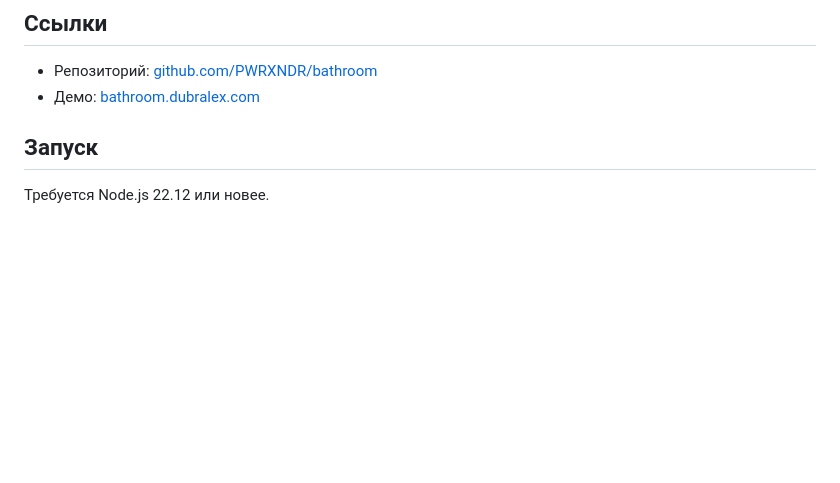
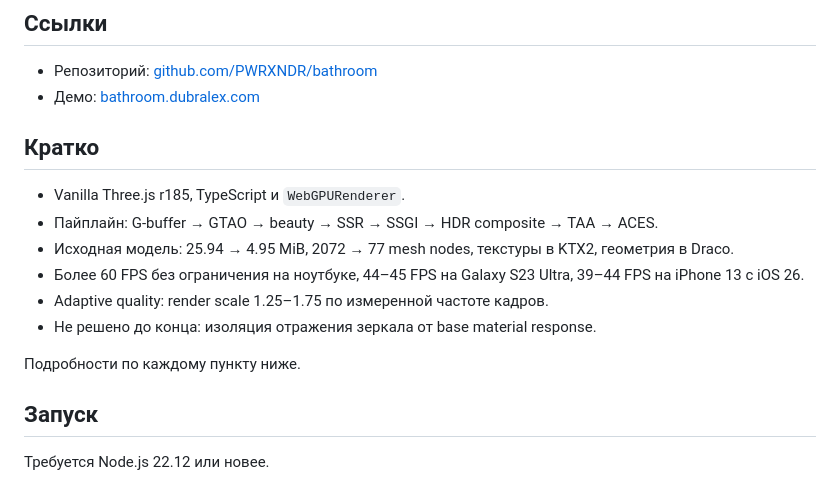
Before and after one commit to PWRXNDR/bathroom, a Markdown page: README.md, the part around the change. GitHub-like rendering; blank space fills up the shorter version.

```diff
--- a/README.md
+++ b/README.md
@@ -6,6 +6,17 @@
 
 - Репозиторий: [github.com/PWRXNDR/bathroom](https://github.com/PWRXNDR/bathroom)
 - Демо: [bathroom.dubralex.com](https://bathroom.dubralex.com)
+
+## Кратко
+
+- Vanilla Three.js r185, TypeScript и `WebGPURenderer`.
+- Пайплайн: G-buffer → GTAO → beauty → SSR → SSGI → HDR composite → TAA → ACES.
+- Исходная модель: 25.94 → 4.95 MiB, 2072 → 77 mesh nodes, текстуры в KTX2, геометрия в Draco.
+- Более 60 FPS без ограничения на ноутбуке, 44–45 FPS на Galaxy S23 Ultra, 39–44 FPS на iPhone 13 с iOS 26.
+- Adaptive quality: render scale 1.25–1.75 по измеренной частоте кадров.
+- Не решено до конца: изоляция отражения зеркала от base material response.
+
+Подробности по каждому пункту ниже.
 
 ## Запуск
 
```
